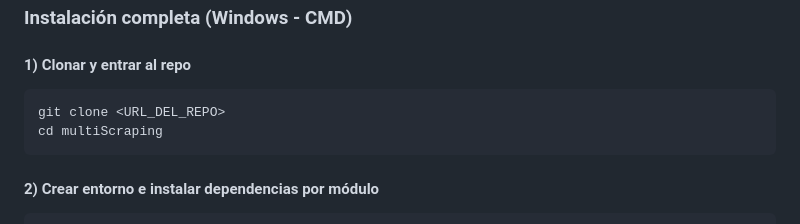
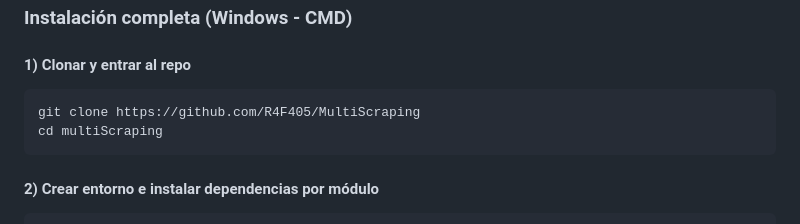
Before and after one commit to R4F405/MultiScraping, a Markdown page: README.md, the part around the change. Rendered like a GitHub page.

````diff
--- a/README.md
+++ b/README.md
@@ -85,7 +85,7 @@ cd ..
 #### 1) Clonar y entrar al repo
 
 ```cmd
-git clone <URL_DEL_REPO>
+git clone https://github.com/R4F405/MultiScraping
 cd multiScraping
 ```
 
````
